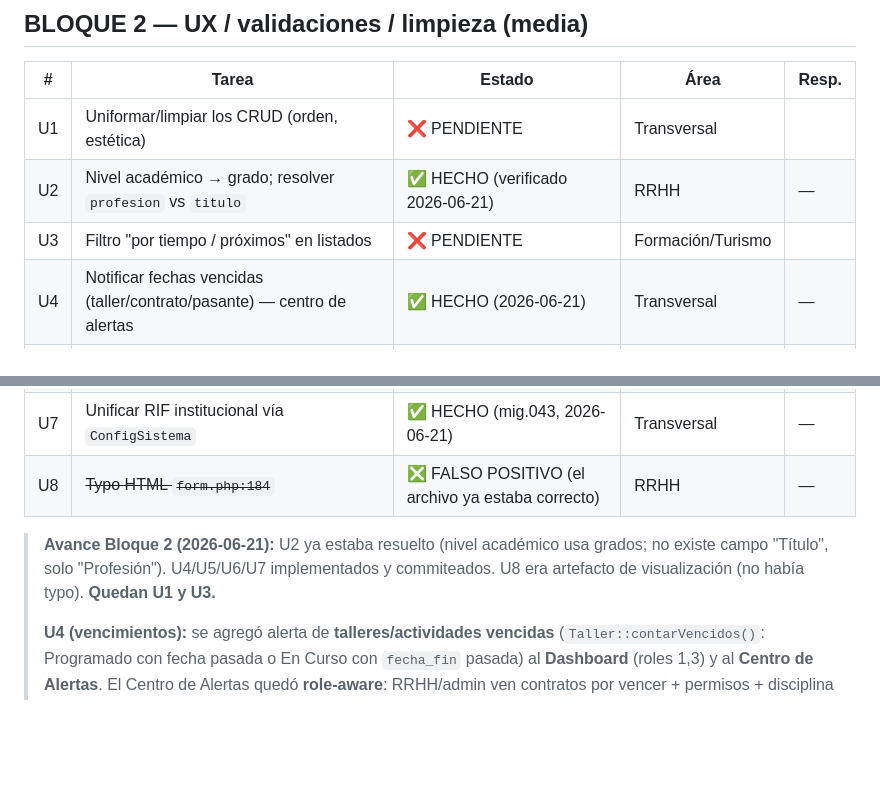
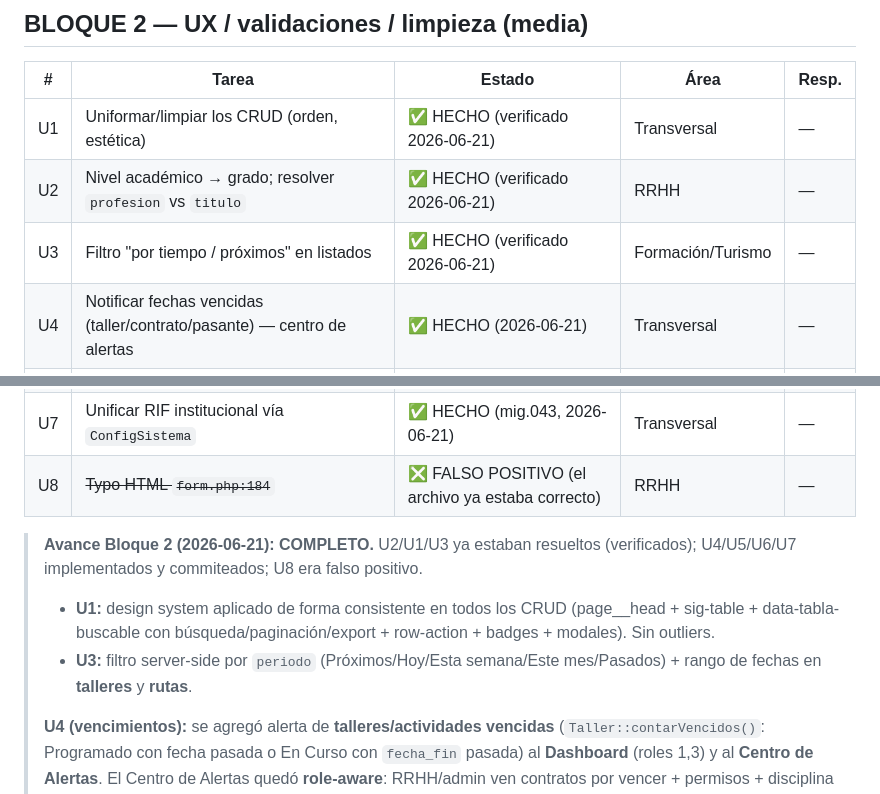
Before and after one commit to Denxxe/SIGTUR-IMATUR, a Markdown page: docs/PLAN_ENTREGA.md, 2 parts joined by grey strips. GitHub-like rendering; blank space fills up the shorter version.

Commit message:
docs: cierra Bloque 2 — U1 y U3 verificados como ya aplicados
Co-Authored-By: Claude Opus 4.8 (1M context) <noreply@anthropic.com>

```diff
--- a/docs/PLAN_ENTREGA.md
+++ b/docs/PLAN_ENTREGA.md
@@ -41,16 +41,18 @@ Tablero de tareas para asignar de cara a la entrega. Estados verificados **en c
 
 | # | Tarea | Estado | Área | Resp. |
 |---|-------|--------|------|-------|
-| U1 | Uniformar/limpiar los CRUD (orden, estética) | ❌ PENDIENTE | Transversal | |
+| U1 | Uniformar/limpiar los CRUD (orden, estética) | ✅ HECHO (verificado 2026-06-21) | Transversal | — |
 | U2 | Nivel académico → grado; resolver `profesion` vs `titulo` | ✅ HECHO (verificado 2026-06-21) | RRHH | — |
-| U3 | Filtro "por tiempo / próximos" en listados | ❌ PENDIENTE | Formación/Turismo | |
+| U3 | Filtro "por tiempo / próximos" en listados | ✅ HECHO (verificado 2026-06-21) | Formación/Turismo | — |
 | U4 | Notificar fechas vencidas (taller/contrato/pasante) — centro de alertas | ✅ HECHO (2026-06-21) | Transversal | — |
 | U5 | Inventario: tipo de bien Durable vs Fungible + validación por tipo | ✅ HECHO (mig.044, 2026-06-21) | Inventario | — |
 | U6 | Export Excel/PDF en listados CRUD | ✅ HECHO (transversal, 2026-06-21) | Transversal | — |
 | U7 | Unificar RIF institucional vía `ConfigSistema` | ✅ HECHO (mig.043, 2026-06-21) | Transversal | — |
 | U8 | ~~Typo HTML `form.php:184`~~ | ❎ FALSO POSITIVO (el archivo ya estaba correcto) | RRHH | — |
 
-> **Avance Bloque 2 (2026-06-21):** U2 ya estaba resuelto (nivel académico usa grados; no existe campo "Título", solo "Profesión"). U4/U5/U6/U7 implementados y commiteados. U8 era artefacto de visualización (no había typo). **Quedan U1 y U3.**
+> **Avance Bloque 2 (2026-06-21): COMPLETO.** U2/U1/U3 ya estaban resueltos (verificados); U4/U5/U6/U7 implementados y commiteados; U8 era falso positivo.
+> - **U1:** design system aplicado de forma consistente en todos los CRUD (page__head + sig-table + data-tabla-buscable con búsqueda/paginación/export + row-action + badges + modales). Sin outliers.
+> - **U3:** filtro server-side por `periodo` (Próximos/Hoy/Esta semana/Este mes/Pasados) + rango de fechas en **talleres** y **rutas**.
 >
 > **U4 (vencimientos):** se agregó alerta de **talleres/actividades vencidas** (`Taller::contarVencidos()`: Programado con fecha pasada o En Curso con `fecha_fin` pasada) al **Dashboard** (roles 1,3) y al **Centro de Alertas**. El Centro de Alertas quedó **role-aware**: RRHH/admin ven contratos por vencer + permisos + disciplina + expedientes; Formación/admin ven talleres vencidos + pasantes por culminar. Contratos y pasantes ahora también se consolidan ahí (antes solo en el Dashboard).
 >
```
